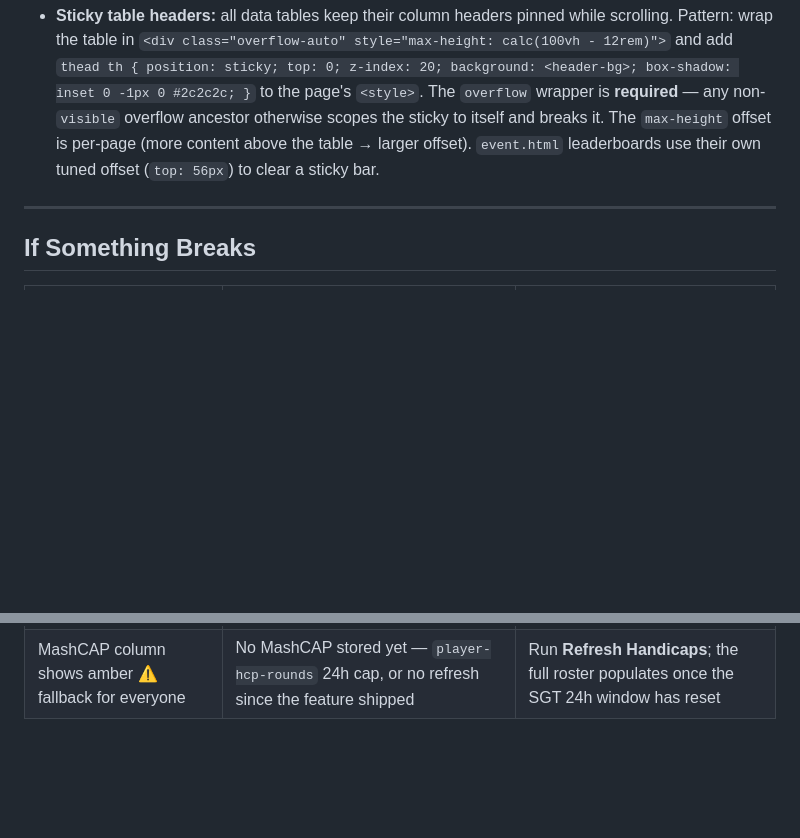
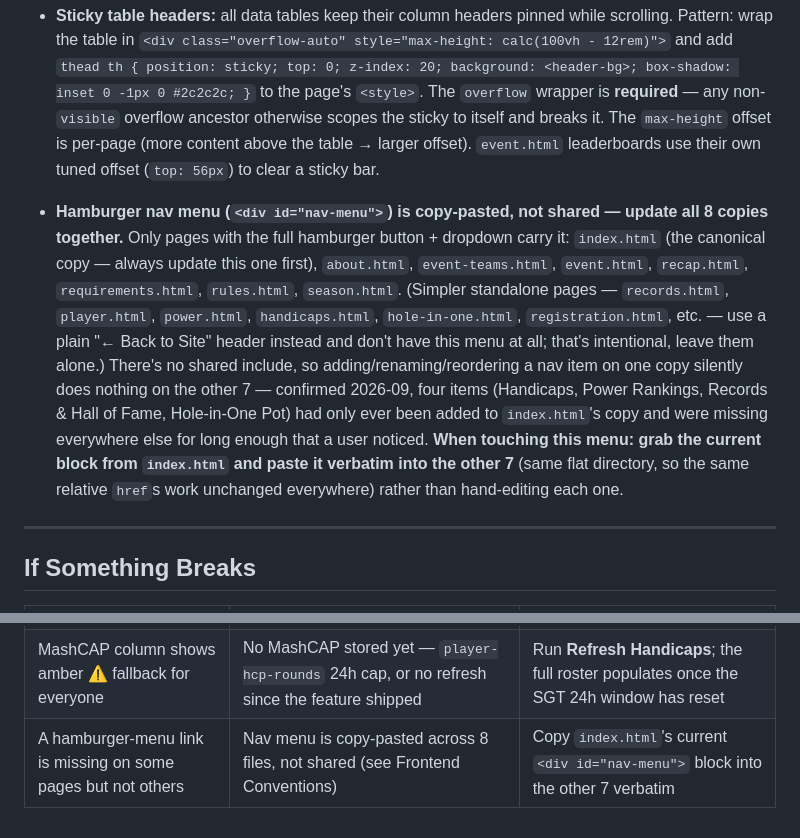
Before and after one commit to khilgend44/mashup-golf-tour, a Markdown page: ARCHITECTURE.md, 2 parts joined by grey strips. GitHub-like rendering; blank space fills up the shorter version.

Commit message:
docs: document the nav-menu copy-paste-across-8-files gotcha
Added to Frontend Conventions (with a quick-reference row in "If
Something Breaks" too): the hamburger nav dropdown isn't a shared
include, it's duplicated verbatim across index.html + 7 other pages
that have the full hamburger button. Just fixed a real instance of
this drifting (4 nav items missing everywhere except index.html) —
documenting it now so the next nav change gets applied to all 8 copies
instead of just the one being edited.

Co-Authored-By: Claude Sonnet 5 <noreply@anthropic.com>

```diff
--- a/ARCHITECTURE.md
+++ b/ARCHITECTURE.md
@@ -375,6 +375,8 @@ These patterns are applied across all admin + public pages — match them when a
 - **Custom brand colors in JS-rendered content:** the Tailwind Play CDN only generates config colors (e.g. `text-flame` = `#f97316`) for HTML present at load time — **not** for rows/cells injected later via JavaScript, which render white. Every page therefore defines the brand colors as **real CSS rules** in its `<style>` block: `.text-flame { color:#f97316 }` (and `.hover\:text-flame:hover { color:#f97316 }`). Use the `text-flame` class freely; the CSS rule guarantees the color in dynamic tables.
 - **Sticky table headers:** all data tables keep their column headers pinned while scrolling. Pattern: wrap the table in `<div class="overflow-auto" style="max-height: calc(100vh - 12rem)">` and add `thead th { position: sticky; top: 0; z-index: 20; background: <header-bg>; box-shadow: inset 0 -1px 0 #2c2c2c; }` to the page's `<style>`. The `overflow` wrapper is **required** — any non-`visible` overflow ancestor otherwise scopes the sticky to itself and breaks it. The `max-height` offset is per-page (more content above the table → larger offset). `event.html` leaderboards use their own tuned offset (`top: 56px`) to clear a sticky bar.
 
+- **Hamburger nav menu (`<div id="nav-menu">`) is copy-pasted, not shared — update all 8 copies together.** Only pages with the full hamburger button + dropdown carry it: `index.html` (the canonical copy — always update this one first), `about.html`, `event-teams.html`, `event.html`, `recap.html`, `requirements.html`, `rules.html`, `season.html`. (Simpler standalone pages — `records.html`, `player.html`, `power.html`, `handicaps.html`, `hole-in-one.html`, `registration.html`, etc. — use a plain "← Back to Site" header instead and don't have this menu at all; that's intentional, leave them alone.) There's no shared include, so adding/renaming/reordering a nav item on one copy silently does nothing on the other 7 — confirmed 2026-09, four items (Handicaps, Power Rankings, Records & Hall of Fame, Hole-in-One Pot) had only ever been added to `index.html`'s copy and were missing everywhere else for long enough that a user noticed. **When touching this menu: grab the current block from `index.html` and paste it verbatim into the other 7** (same flat directory, so the same relative `href`s work unchanged everywhere) rather than hand-editing each one.
+
 ---
 
 ## If Something Breaks
@@ -391,3 +393,4 @@ These patterns are applied across all admin + public pages — match them when a
 | `mashupgolf.com` shows **Error 522** | Domain has DNS records but isn't bound as a Pages **Custom domain** (no routing) | Pages project → Custom domains → add `mashupgolf.com` (and `www`); let Pages create the records |
 | `mashupgolf.com` blocked / 403 on the work network | Zscaler "Newly Registered Domains" category (corporate networks) | Use `pages.dev`, test off-network, or wait ~30 days / request an InfoSec allowlist |
 | MashCAP column shows amber ⚠ fallback for everyone | No MashCAP stored yet — `player-hcp-rounds` 24h cap, or no refresh since the feature shipped | Run **Refresh Handicaps**; the full roster populates once the SGT 24h window has reset |
+| A hamburger-menu link is missing on some pages but not others | Nav menu is copy-pasted across 8 files, not shared (see Frontend Conventions) | Copy `index.html`'s current `<div id="nav-menu">` block into the other 7 verbatim |
```
